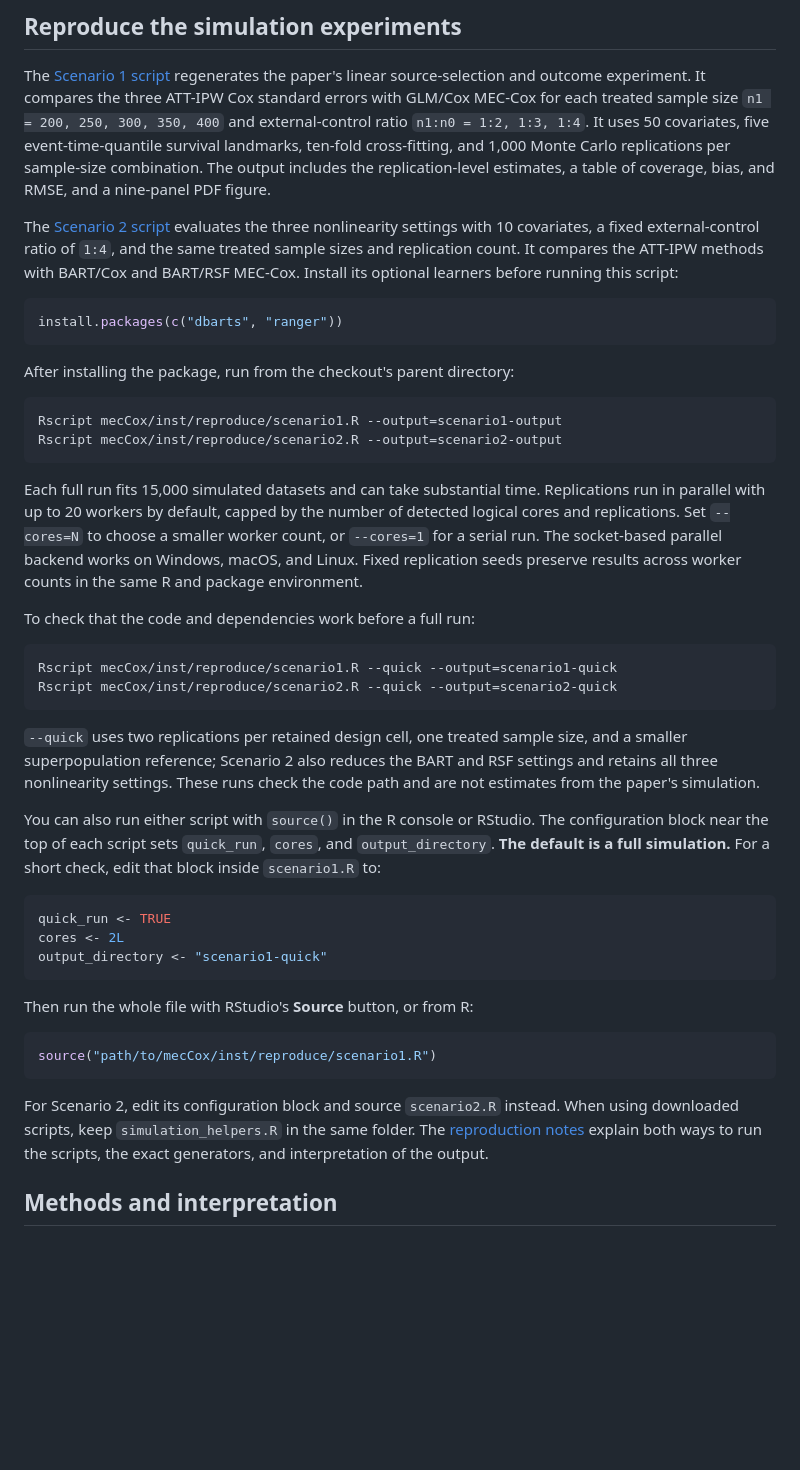
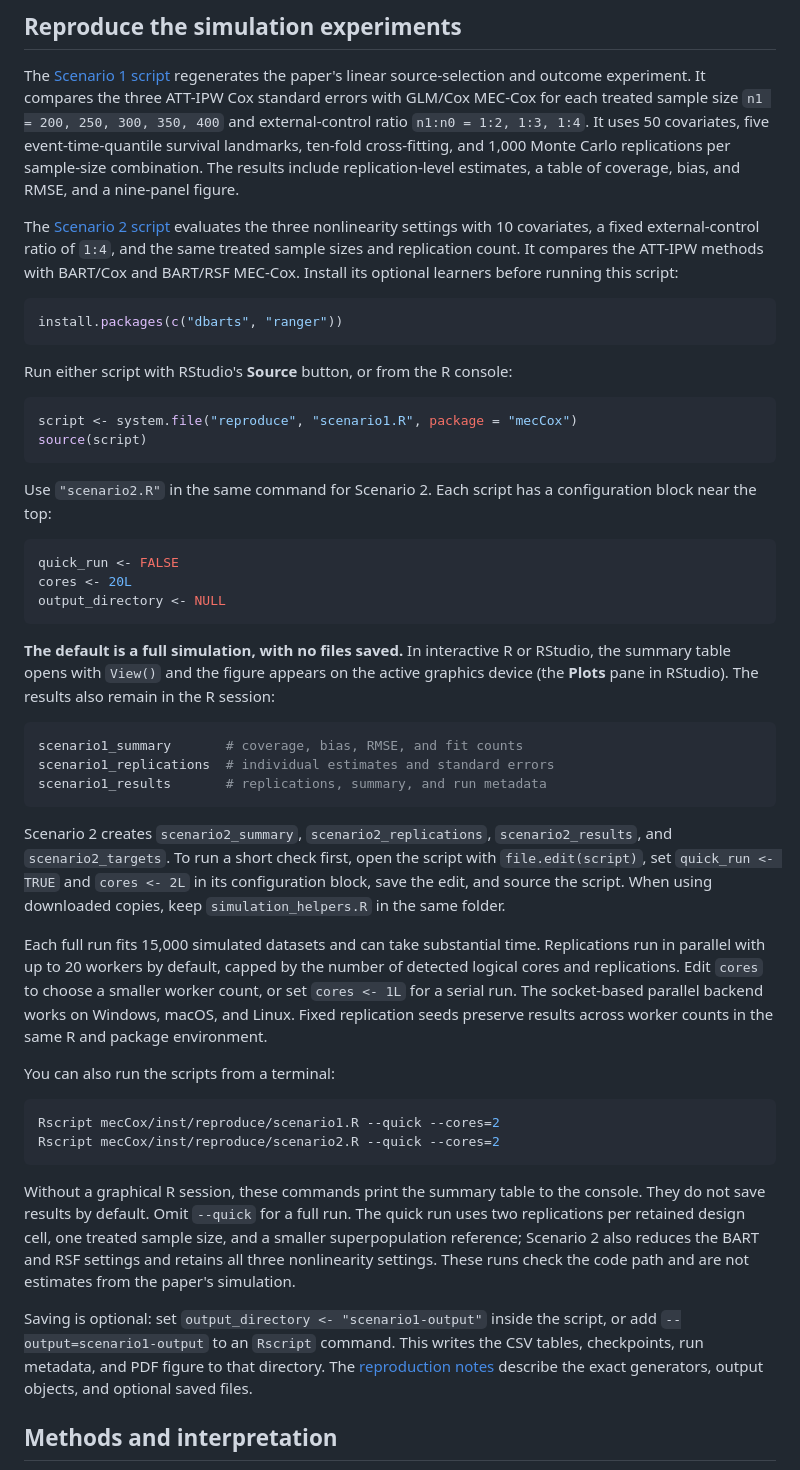
Before and after one commit to yain22/mecCox, a Markdown page: README.md, the part around the change. Drawn GitHub-style; blank space fills up the shorter version.

Commit message:
Document plots and tables in the R session

````diff
--- a/README.md
+++ b/README.md
@@ -80,8 +80,8 @@ ATT-IPW Cox standard errors with GLM/Cox MEC-Cox for each treated sample size
 `n1 = 200, 250, 300, 350, 400` and external-control ratio `n1:n0 = 1:2, 1:3,
 1:4`. It uses 50 covariates, five event-time-quantile survival landmarks,
 ten-fold cross-fitting, and 1,000 Monte Carlo replications per sample-size
-combination. The output includes the replication-level estimates, a table of
-coverage, bias, and RMSE, and a nine-panel PDF figure.
+combination. The results include replication-level estimates, a table of
+coverage, bias, and RMSE, and a nine-panel figure.
 
 The [Scenario 2 script](inst/reproduce/scenario2.R) evaluates the three
 nonlinearity settings with 10 covariates, a fixed external-control ratio of
@@ -93,53 +93,65 @@ learners before running this script:
 install.packages(c("dbarts", "ranger"))
 ```
 
-After installing the package, run from the checkout's parent directory:
+Run either script with RStudio's **Source** button, or from the R console:
 
-```sh
-Rscript mecCox/inst/reproduce/scenario1.R --output=scenario1-output
-Rscript mecCox/inst/reproduce/scenario2.R --output=scenario2-output
+```r
+script <- system.file("reproduce", "scenario1.R", package = "mecCox")
+source(script)
 ```
+
+Use `"scenario2.R"` in the same command for Scenario 2. Each script has a
+configuration block near the top:
+
+```r
+quick_run <- FALSE
+cores <- 20L
+output_directory <- NULL
+```
+
+**The default is a full simulation, with no files saved.** In interactive R
+or RStudio, the summary table opens with `View()` and the figure appears on
+the active graphics device (the **Plots** pane in RStudio). The results also
+remain in the R session:
+
+```r
+scenario1_summary       # coverage, bias, RMSE, and fit counts
+scenario1_replications  # individual estimates and standard errors
+scenario1_results       # replications, summary, and run metadata
+```
+
+Scenario 2 creates `scenario2_summary`, `scenario2_replications`,
+`scenario2_results`, and `scenario2_targets`. To run a short check first, open
+the script with `file.edit(script)`, set `quick_run <- TRUE` and `cores <- 2L`
+in its configuration block, save the edit, and source the script. When using
+downloaded copies, keep `simulation_helpers.R` in the same folder.
 
 Each full run fits 15,000 simulated datasets and can take substantial time.
 Replications run in parallel with up to 20 workers by default, capped by the
-number of detected logical cores and replications. Set `--cores=N` to choose
-a smaller worker count, or `--cores=1` for a serial run. The socket-based
+number of detected logical cores and replications. Edit `cores` to choose
+a smaller worker count, or set `cores <- 1L` for a serial run. The socket-based
 parallel backend works on Windows, macOS, and Linux. Fixed replication seeds
 preserve results across worker counts in the same R and package environment.
 
-To check that the code and dependencies work before a full run:
+You can also run the scripts from a terminal:
 
 ```sh
-Rscript mecCox/inst/reproduce/scenario1.R --quick --output=scenario1-quick
-Rscript mecCox/inst/reproduce/scenario2.R --quick --output=scenario2-quick
+Rscript mecCox/inst/reproduce/scenario1.R --quick --cores=2
+Rscript mecCox/inst/reproduce/scenario2.R --quick --cores=2
 ```
 
-`--quick` uses two replications per retained design cell, one treated sample
-size, and a smaller superpopulation reference; Scenario 2 also reduces the
-BART and RSF settings and retains all three nonlinearity settings. These runs
-check the code path and are not estimates from the paper's simulation.
+Without a graphical R session, these commands print the summary table to the
+console. They do not save results by default. Omit `--quick` for a full run.
+The quick run uses two replications per retained design cell, one treated
+sample size, and a smaller superpopulation reference; Scenario 2 also reduces
+the BART and RSF settings and retains all three nonlinearity settings. These
+runs check the code path and are not estimates from the paper's simulation.
 
-You can also run either script with `source()` in the R console or RStudio.
-The configuration block near the top of each script sets `quick_run`, `cores`,
-and `output_directory`. **The default is a full simulation.** For a short
-check, edit that block inside `scenario1.R` to:
-
-```r
-quick_run <- TRUE
-cores <- 2L
-output_directory <- "scenario1-quick"
-```
-
-Then run the whole file with RStudio's **Source** button, or from R:
-
-```r
-source("path/to/mecCox/inst/reproduce/scenario1.R")
-```
-
-For Scenario 2, edit its configuration block and source `scenario2.R` instead.
-When using downloaded scripts, keep `simulation_helpers.R` in the same folder.
-The [reproduction notes](inst/reproduce/README.md) explain both ways to run the
-scripts, the exact generators, and interpretation of the output.
+Saving is optional: set `output_directory <- "scenario1-output"` inside the
+script, or add `--output=scenario1-output` to an `Rscript` command. This writes
+the CSV tables, checkpoints, run metadata, and PDF figure to that directory.
+The [reproduction notes](inst/reproduce/README.md) describe the exact
+generators, output objects, and optional saved files.
 
 ## Methods and interpretation
 
````
